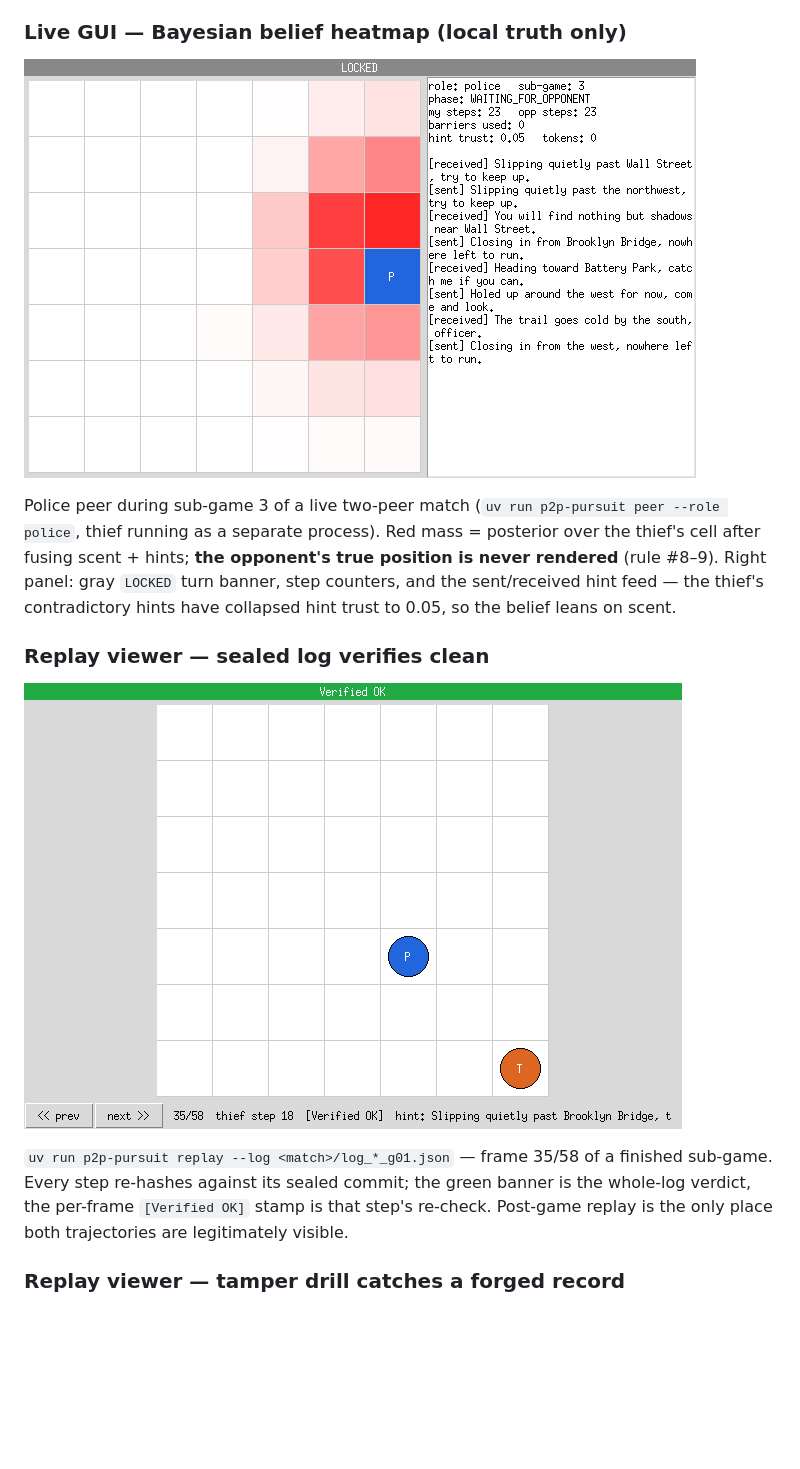
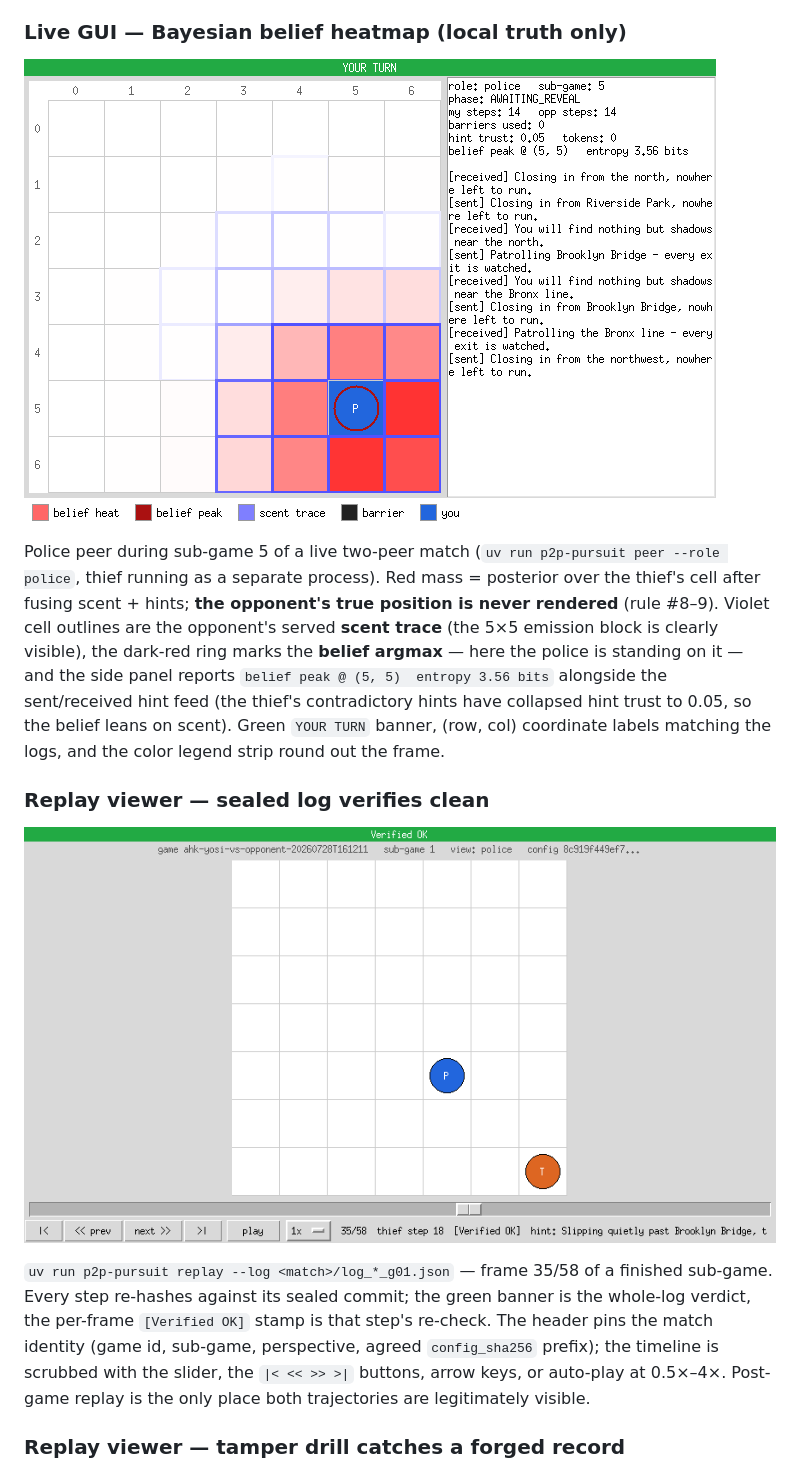
Before and after one commit to yosefshanaa/p2p-police-agent, a Markdown page: README.md, the part around the change. Drawn GitHub-style; pictures changed too: docs/img/live_belief_heatmap.png, docs/img/replay_verified_ok.png; blank space fills up the shorter version.

Commit message:
sync: workspace e63c327 docs: refresh README §5 screenshots with the polished frontend

```diff
--- a/README.md
+++ b/README.md
@@ -159,11 +159,15 @@ the first counted match.)*
 
 ![Live belief heatmap: police peer mid-match](docs/img/live_belief_heatmap.png)
 
-Police peer during sub-game 3 of a live two-peer match (`uv run p2p-pursuit peer --role
+Police peer during sub-game 5 of a live two-peer match (`uv run p2p-pursuit peer --role
 police`, thief running as a separate process). Red mass = posterior over the thief's cell
 after fusing scent + hints; **the opponent's true position is never rendered** (rule #8–9).
-Right panel: gray `LOCKED` turn banner, step counters, and the sent/received hint feed — the
-thief's contradictory hints have collapsed hint trust to 0.05, so the belief leans on scent.
+Violet cell outlines are the opponent's served **scent trace** (the 5×5 emission block is
+clearly visible), the dark-red ring marks the **belief argmax** — here the police is
+standing on it — and the side panel reports `belief peak @ (5, 5)  entropy 3.56 bits`
+alongside the sent/received hint feed (the thief's contradictory hints have collapsed hint
+trust to 0.05, so the belief leans on scent). Green `YOUR TURN` banner, (row, col)
+coordinate labels matching the logs, and the color legend strip round out the frame.
 
 ### Replay viewer — sealed log verifies clean
 
@@ -171,8 +175,10 @@ thief's contradictory hints have collapsed hint trust to 0.05, so the belief lea
 
 `uv run p2p-pursuit replay --log <match>/log_*_g01.json` — frame 35/58 of a finished
 sub-game. Every step re-hashes against its sealed commit; the green banner is the whole-log
-verdict, the per-frame `[Verified OK]` stamp is that step's re-check. Post-game replay is the
-only place both trajectories are legitimately visible.
+verdict, the per-frame `[Verified OK]` stamp is that step's re-check. The header pins the
+match identity (game id, sub-game, perspective, agreed `config_sha256` prefix); the timeline
+is scrubbed with the slider, the `|< << >> >|` buttons, arrow keys, or auto-play at
+0.5×–4×. Post-game replay is the only place both trajectories are legitimately visible.
 
 ### Replay viewer — tamper drill catches a forged record
 
```
Also changed, not shown: docs/img/replay_tampered.png.
